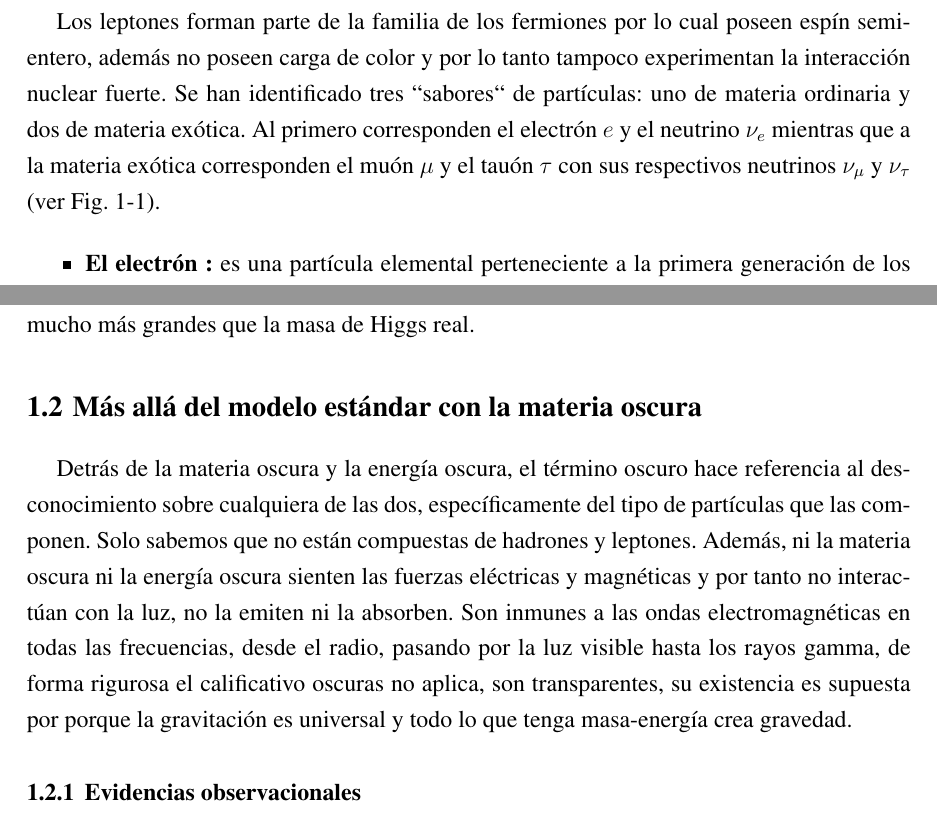
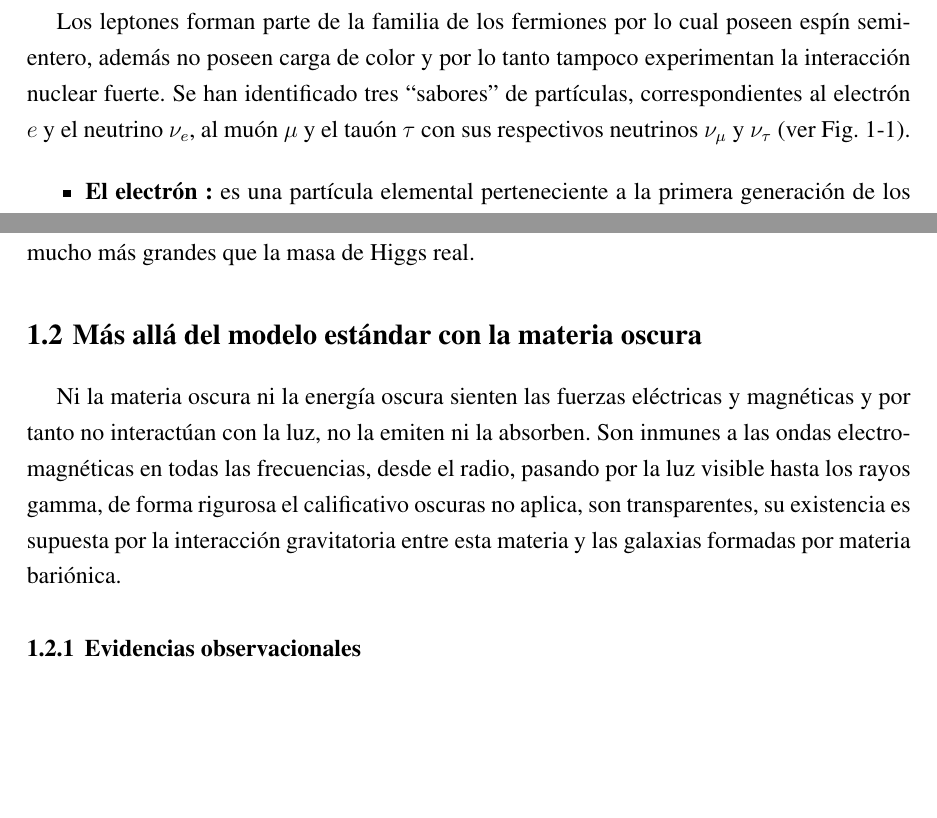
Before and after one commit to franky8939/Tesis, a LaTeX thesis (INICIO.tex, which reads Fisica_de_Particulas/Materia_Oscura.tex, Fisica_de_Particulas/Materia_y_Fuerzas.tex): two parts of pages 16 and 19 of 95, joined at a grey line, cut so that both start at the same text, the shorter picture padded with empty space. Compiled offline with pdfLaTeX.

Commit message:
ACTUALIZA

```diff
--- a/Fisica_de_Particulas/Materia_Oscura.tex
+++ b/Fisica_de_Particulas/Materia_Oscura.tex
@@ -1 +1 @@
-Detrás de la materia oscura y la energía oscura, el término oscuro hace referencia al desconocimiento sobre cualquiera de las dos, específicamente del tipo de partículas que las componen. Solo sabemos que no están compuestas de hadrones y leptones. Además, ni la materia oscura ni la energía oscura sienten las fuerzas eléctricas y magnéticas y por tanto no interactúan con la luz, no la emiten ni la absorben. Son inmunes a las ondas electromagnéticas en todas las frecuencias, desde el radio, pasando por la luz visible hasta los rayos gamma, de forma rigurosa el calificativo oscuras no aplica, son transparentes, su existencia es supuesta por porque la gravitación es universal y todo lo que tenga masa-energía crea gravedad.
+Ni la materia oscura ni la energía oscura sienten las fuerzas eléctricas y magnéticas y por tanto no interactúan con la luz, no la emiten ni la absorben. Son inmunes a las ondas electromagnéticas en todas las frecuencias, desde el radio, pasando por la luz visible hasta los rayos gamma, de forma rigurosa el calificativo oscuras no aplica, son transparentes, su existencia es supuesta por la interacción gravitatoria entre esta materia y las galaxias formadas por materia bariónica.
--- a/Fisica_de_Particulas/Materia_y_Fuerzas.tex
+++ b/Fisica_de_Particulas/Materia_y_Fuerzas.tex
@@ -26,7 +26,7 @@ Todos los hadrones tienen una respectiva antipartícula conformada por los antiq
 
 %\subsection*{Leptones}
 
-Los leptones forman parte de la familia de los fermiones por lo cual poseen espín semi-entero, además no poseen carga de color y por lo tanto tampoco experimentan la interacción nuclear fuerte. Se han identificado tres ``sabores`` de partículas: uno de materia ordinaria y dos de materia exótica. Al primero corresponden el electrón $e$ y el neutrino $\nu_e$ mientras que a la materia exótica corresponden el muón $\mu$ y el tauón $\tau$ con sus respectivos neutrinos $\nu_\mu$ y $\nu_\tau$ (ver Fig. \ref{estandar}).
+Los leptones forman parte de la familia de los fermiones por lo cual poseen espín semi-entero, además no poseen carga de color y por lo tanto tampoco experimentan la interacción nuclear fuerte. Se han identificado tres ``sabores'' de partículas, correspondientes al electrón $e$ y el neutrino $\nu_e$, al muón $\mu$ y el tauón $\tau$ con sus respectivos neutrinos $\nu_\mu$ y $\nu_\tau$ (ver Fig. \ref{estandar}).
 
 \begin{itemize}
     \item \href{https://es.wikipedia.org/wiki/Electr\%C3\%B3n}{\textbf{El electrón :}} es una partícula elemental perteneciente a la primera generación de los leptones, representada por el símbolo $e^-$ posee una carga eléctrica elemental negativa. Su antipartícula es denominada positrón idéntica excepto por la carga de signo opuesto.
```
Also changed, not shown: Introduccion/Introduccion.tex (+1 -1 lines).
